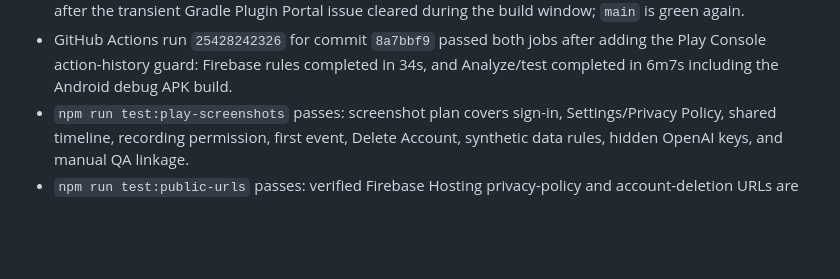
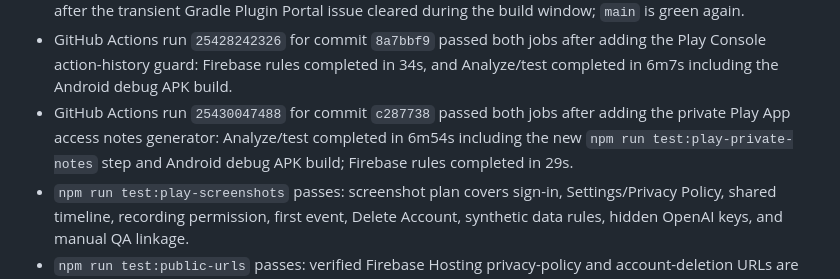
Before and after one commit to JLoroy/babylog_flutter, a Markdown page: STATUS.md, the part around the change. Drawn GitHub-style; blank space fills up the shorter version.

Commit message:
Record private handoff CI status

```diff
--- a/STATUS.md
+++ b/STATUS.md
@@ -126,6 +126,7 @@
 - GitHub Actions run `25426969401` failed twice on `main` only at `flutter build apk --debug` before app compilation because Gradle could not resolve Flutter's `org.gradle.kotlin.kotlin-dsl:4.5.0` plugin while the Gradle Plugin Portal artifact URL returned HTTP 503.
 - GitHub Actions run `25427451856` for commit `587f230` passed both Analyze/test and Firebase rules jobs after the transient Gradle Plugin Portal issue cleared during the build window; `main` is green again.
 - GitHub Actions run `25428242326` for commit `8a7bbf9` passed both jobs after adding the Play Console action-history guard: Firebase rules completed in 34s, and Analyze/test completed in 6m7s including the Android debug APK build.
+- GitHub Actions run `25430047488` for commit `c287738` passed both jobs after adding the private Play App access notes generator: Analyze/test completed in 6m54s including the new `npm run test:play-private-notes` step and Android debug APK build; Firebase rules completed in 29s.
 - `npm run test:play-screenshots` passes: screenshot plan covers sign-in, Settings/Privacy Policy, shared timeline, recording permission, first event, Delete Account, synthetic data rules, hidden OpenAI keys, and manual QA linkage.
 - `npm run test:public-urls` passes: verified Firebase Hosting privacy-policy and account-deletion URLs are recorded.
 - `npm run test:play-distribution` passes: distribution draft covers free app setup, Parenting category, suggested tags, Belgium/United States initial rollout, no ads, no IAP, and not enrolling in Families.
```
Also changed, not shown: docs/release-completion-audit.md (+1 -1 lines).
